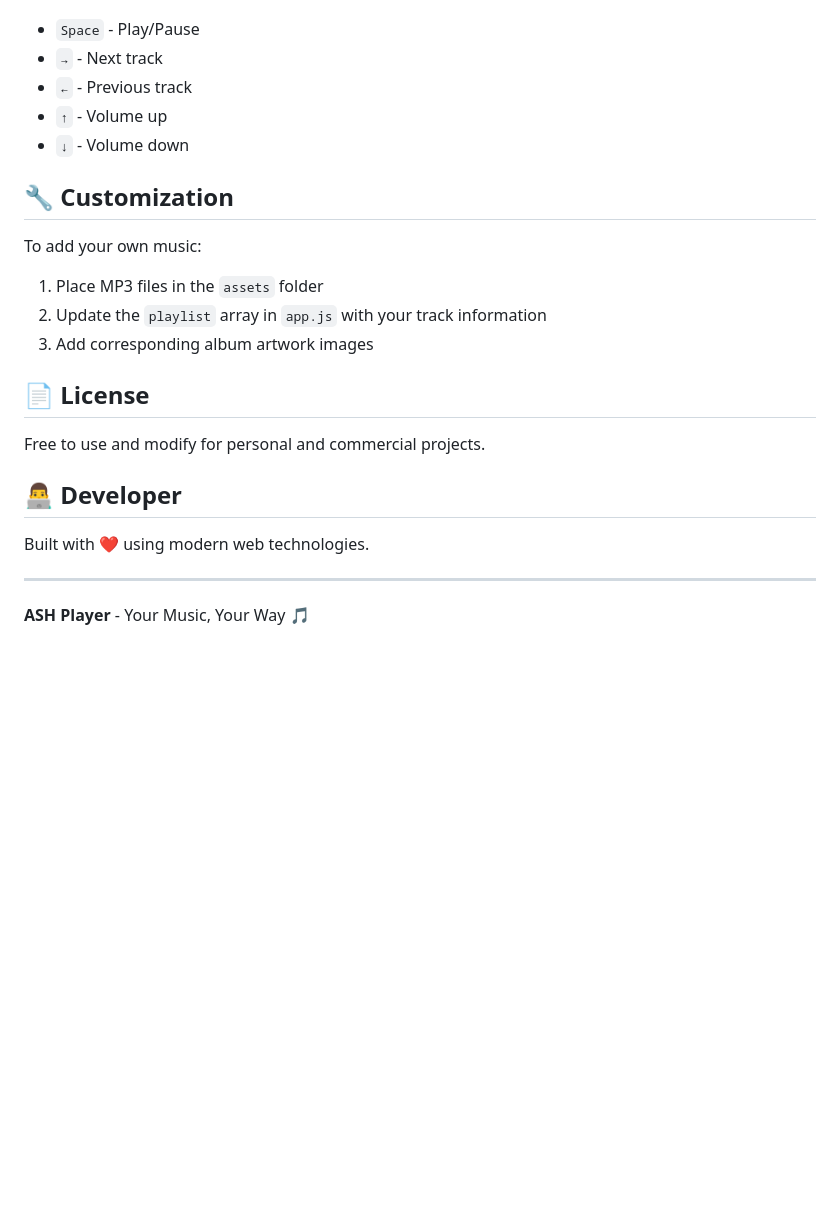
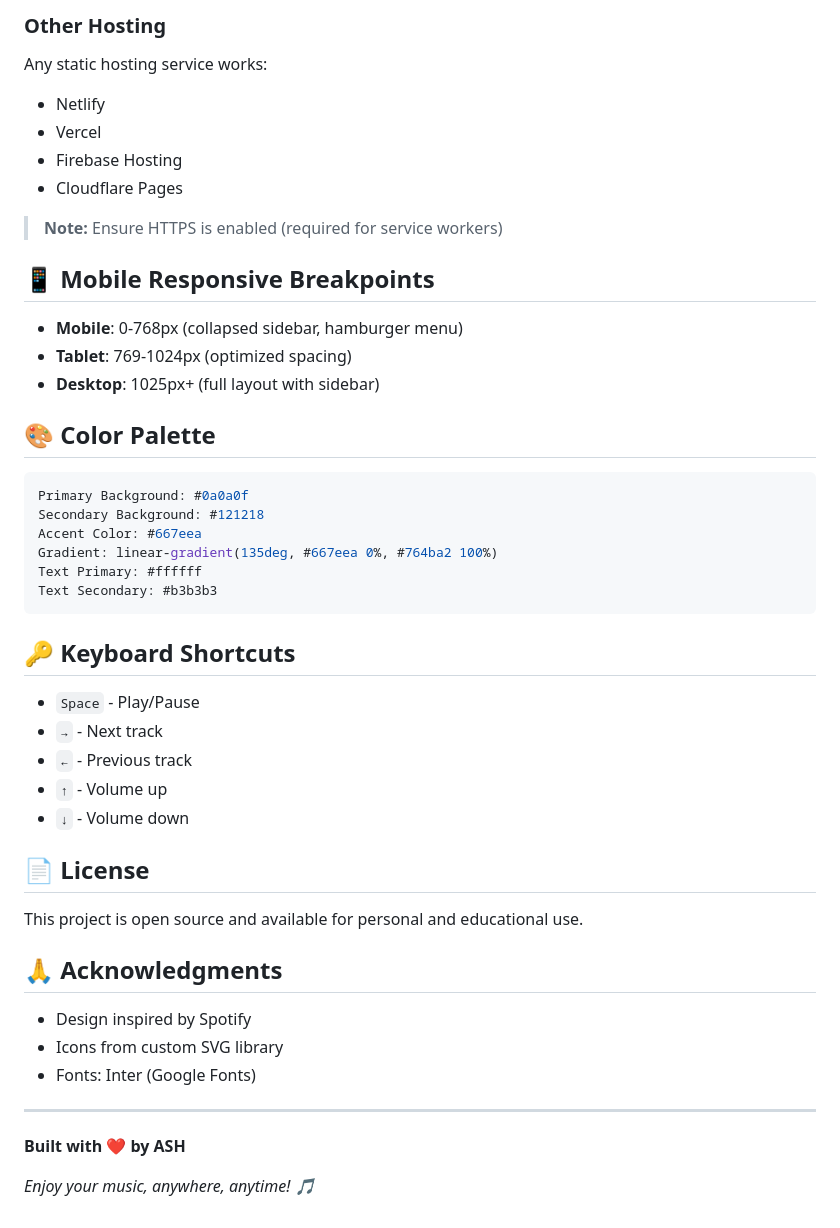
Before and after one commit to 0abhinavem/ash-player, a Markdown page: README.md, the part around the change printed below. Drawn GitHub-style; blank space fills up the shorter version.

````diff
--- a/README.md
+++ b/README.md
@@ -42,24 +120,49 @@ Simply open the application in any modern web browser. No installation or depend
+### Other Hosting
+Any static hosting service works:
+- Netlify
+- Vercel
+- Firebase Hosting
+- Cloudflare Pages
+
+> **Note:** Ensure HTTPS is enabled (required for service workers)
+
+## 📱 Mobile Responsive Breakpoints
+
+- **Mobile**: 0-768px (collapsed sidebar, hamburger menu)
+- **Tablet**: 769-1024px (optimized spacing)
+- **Desktop**: 1025px+ (full layout with sidebar)
+
+## 🎨 Color Palette
+
+```css
+Primary Background: #0a0a0f
+Secondary Background: #121218
+Accent Color: #667eea
+Gradient: linear-gradient(135deg, #667eea 0%, #764ba2 100%)
+Text Primary: #ffffff
+Text Secondary: #b3b3b3
+```
+
+## 🔑 Keyboard Shortcuts
+
 - `Space` - Play/Pause
 - `→` - Next track
 - `←` - Previous track
 - `↑` - Volume up
 - `↓` - Volume down
 
-## 🔧 Customization
-
-To add your own music:
-1. Place MP3 files in the `assets` folder
-2. Update the `playlist` array in `app.js` with your track information
-3. Add corresponding album artwork images
-
 ## 📄 License
 
-Free to use and modify for personal and commercial projects.
+This project is open source and available for personal and educational use.
 
-## 👨‍💻 Developer
+## 🙏 Acknowledgments
 
-Built with ❤️ using modern web technologies.
+- Design inspired by Spotify
+- Icons from custom SVG library
+- Fonts: Inter (Google Fonts)
 
 ---
 
-**ASH Player** - Your Music, Your Way 🎵
+**Built with ❤️ by ASH**
+
+*Enjoy your music, anywhere, anytime! 🎵*
````
Also changed, not shown: other parts of README.md (+105 -27 lines), icons/apple-touch-icon.png (added), icons/icon-192.png (added), icons/icon-512.png (added), 6 other files.
